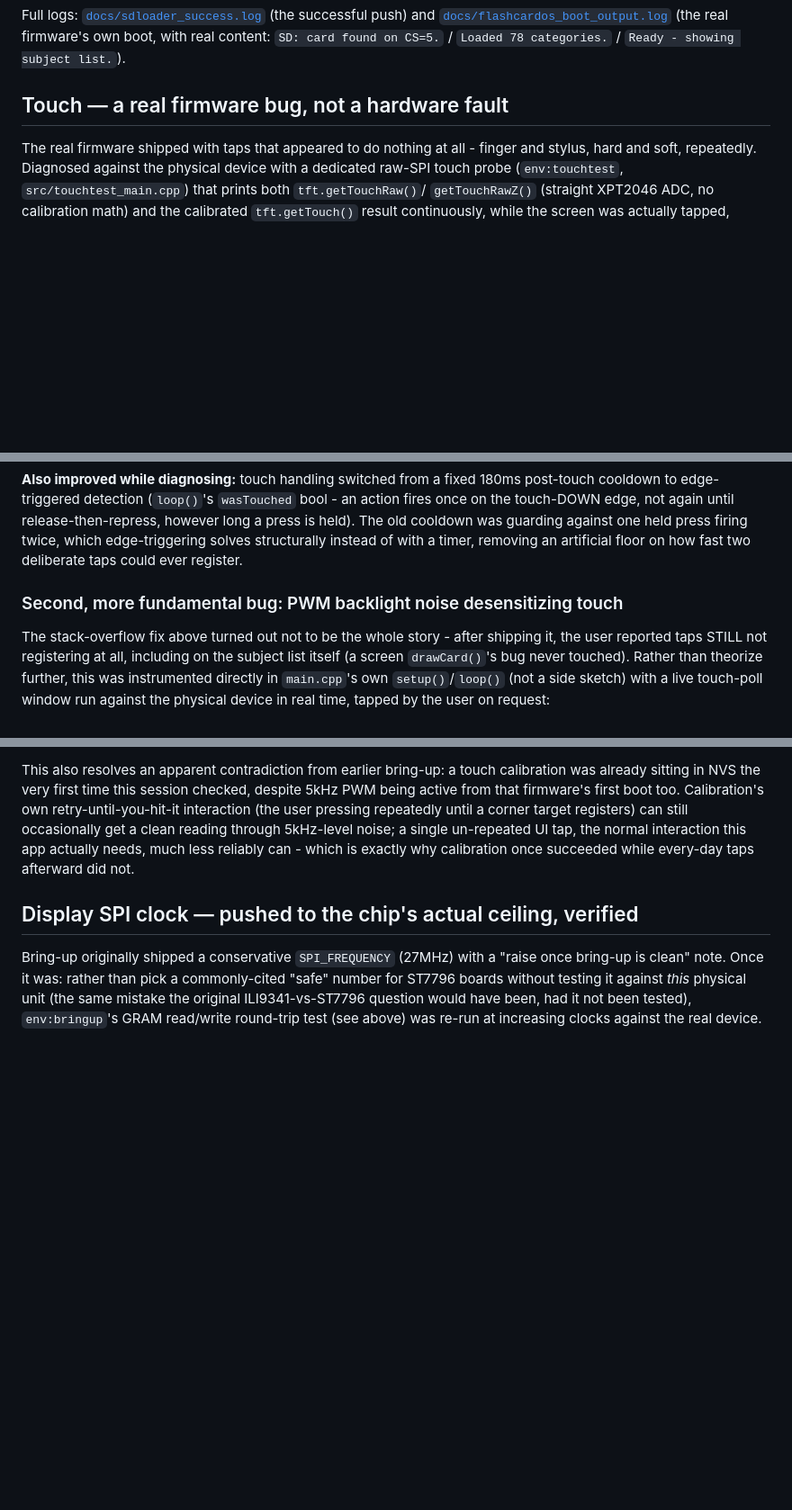
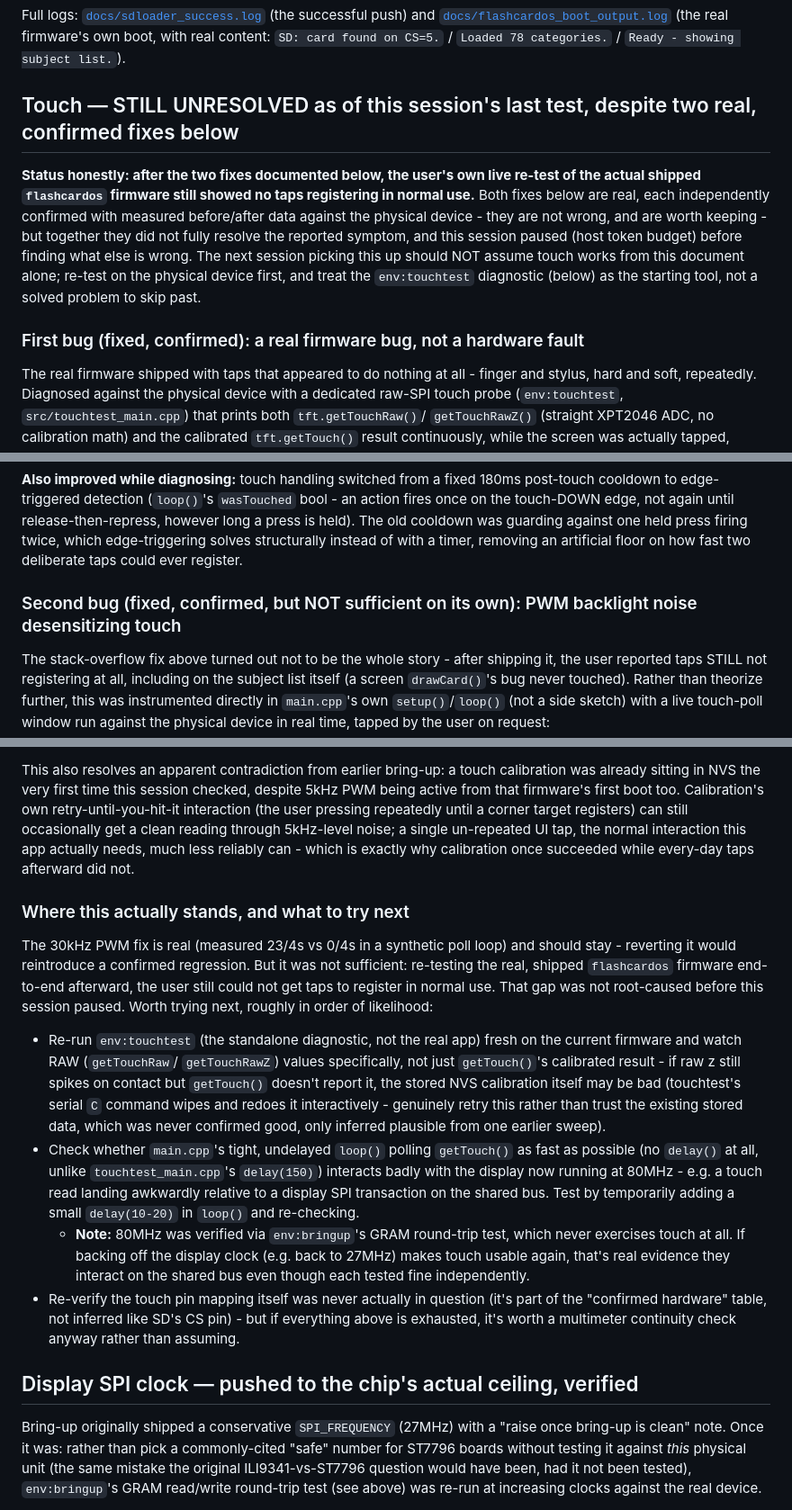
Before and after one commit to CosmicGrub/The-Guidon, a Markdown page: firmware/esp32-flashcard-os/HARDWARE.md, 3 parts joined by grey strips. Shown at 90% size. Rendered like a GitHub page; blank space fills up the shorter version.

Commit message:
docs(firmware): correct touch status - still broken in real use, not fixed
The 5kHz PWM fix (docs from the previous commit) was real and confirmed
via a synthetic touch-poll probe, but the user's own live re-test of the
actual shipped firmware afterward still showed no taps registering in
normal use. Correcting HARDWARE.md and README.md before pausing this
session so neither overclaims - both real fixes stay documented and
should stay in the code, but the overall "does touch work" question is
explicitly marked unresolved, with a concrete next-steps list for
whoever picks this back up.

Co-Authored-By: Claude Sonnet 5 <noreply@anthropic.com>

```diff
--- a/firmware/esp32-flashcard-os/HARDWARE.md
+++ b/firmware/esp32-flashcard-os/HARDWARE.md
@@ -171,7 +171,21 @@ successful push) and [`docs/flashcardos_boot_output.log`](docs/flashcardos_boot_
 (the real firmware's own boot, with real content: `SD: card found on
 CS=5.` / `Loaded 78 categories.` / `Ready - showing subject list.`).
 
-## Touch — a real firmware bug, not a hardware fault
+## Touch — STILL UNRESOLVED as of this session's last test, despite two real, confirmed fixes below
+
+**Status honestly: after the two fixes documented below, the user's own
+live re-test of the actual shipped `flashcardos` firmware still showed
+no taps registering in normal use.** Both fixes below are real, each
+independently confirmed with measured before/after data against the
+physical device - they are not wrong, and are worth keeping - but
+together they did not fully resolve the reported symptom, and this
+session paused (host token budget) before finding what else is wrong.
+The next session picking this up should NOT assume touch works from this
+document alone; re-test on the physical device first, and treat the
+`env:touchtest` diagnostic (below) as the starting tool, not a solved
+problem to skip past.
+
+### First bug (fixed, confirmed): a real firmware bug, not a hardware fault
 
 The real firmware shipped with taps that appeared to do nothing at all -
 finger and stylus, hard and soft, repeatedly. Diagnosed against the
@@ -221,7 +235,7 @@ cooldown was guarding against one held press firing twice, which
 edge-triggering solves structurally instead of with a timer, removing an
 artificial floor on how fast two deliberate taps could ever register.
 
-### Second, more fundamental bug: PWM backlight noise desensitizing touch
+### Second bug (fixed, confirmed, but NOT sufficient on its own): PWM backlight noise desensitizing touch
 
 The stack-overflow fix above turned out not to be the whole story - after
 shipping it, the user reported taps STILL not registering at all,
@@ -261,6 +275,39 @@ occasionally get a clean reading through 5kHz-level noise; a single
 un-repeated UI tap, the normal interaction this app actually needs, much
 less reliably can - which is exactly why calibration once succeeded
 while every-day taps afterward did not.
+
+### Where this actually stands, and what to try next
+
+The 30kHz PWM fix is real (measured 23/4s vs 0/4s in a synthetic poll
+loop) and should stay - reverting it would reintroduce a confirmed
+regression. But it was not sufficient: re-testing the real, shipped
+`flashcardos` firmware end-to-end afterward, the user still could not
+get taps to register in normal use. That gap was not root-caused before
+this session paused. Worth trying next, roughly in order of likelihood:
+
+- Re-run `env:touchtest` (the standalone diagnostic, not the real app)
+  fresh on the current firmware and watch RAW (`getTouchRaw`/
+  `getTouchRawZ`) values specifically, not just `getTouch()`'s calibrated
+  result - if raw z still spikes on contact but `getTouch()` doesn't
+  report it, the stored NVS calibration itself may be bad (touchtest's
+  serial `C` command wipes and redoes it interactively - genuinely retry
+  this rather than trust the existing stored data, which was never
+  confirmed good, only inferred plausible from one earlier sweep).
+- Check whether `main.cpp`'s tight, undelayed `loop()` polling
+  `getTouch()` as fast as possible (no `delay()` at all, unlike
+  `touchtest_main.cpp`'s `delay(150)`) interacts badly with the display
+  now running at 80MHz - e.g. a touch read landing awkwardly relative to
+  a display SPI transaction on the shared bus. Test by temporarily adding
+  a small `delay(10-20)` in `loop()` and re-checking.
+  - **Note:** 80MHz was verified via `env:bringup`'s GRAM round-trip
+    test, which never exercises touch at all. If backing off the display
+    clock (e.g. back to 27MHz) makes touch usable again, that's real
+    evidence they interact on the shared bus even though each tested
+    fine independently.
+- Re-verify the touch pin mapping itself was never actually in question
+  (it's part of the "confirmed hardware" table, not inferred like SD's
+  CS pin) - but if everything above is exhausted, it's worth a multimeter
+  continuity check anyway rather than assuming.
 
 ## Display SPI clock — pushed to the chip's actual ceiling, verified
 
```
Also changed, not shown: firmware/esp32-flashcard-os/README.md (+15 -11 lines).
